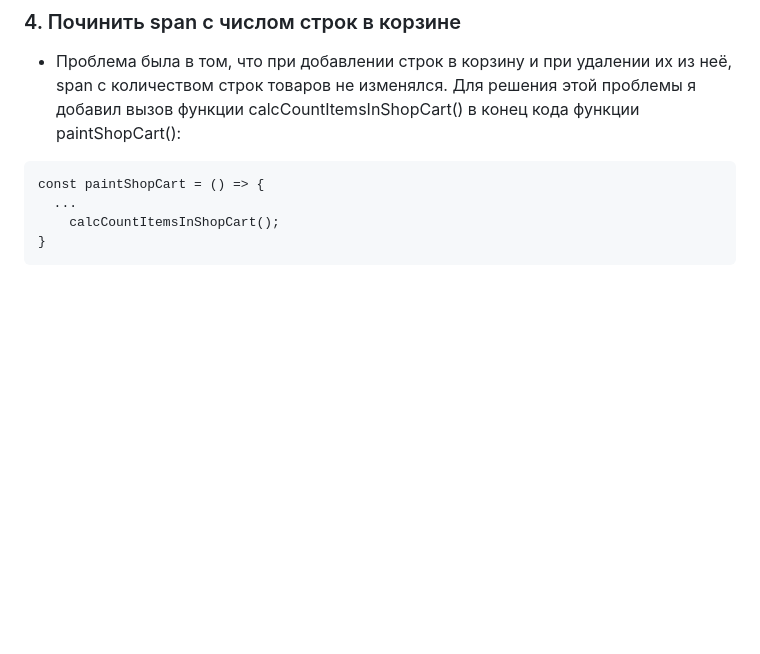
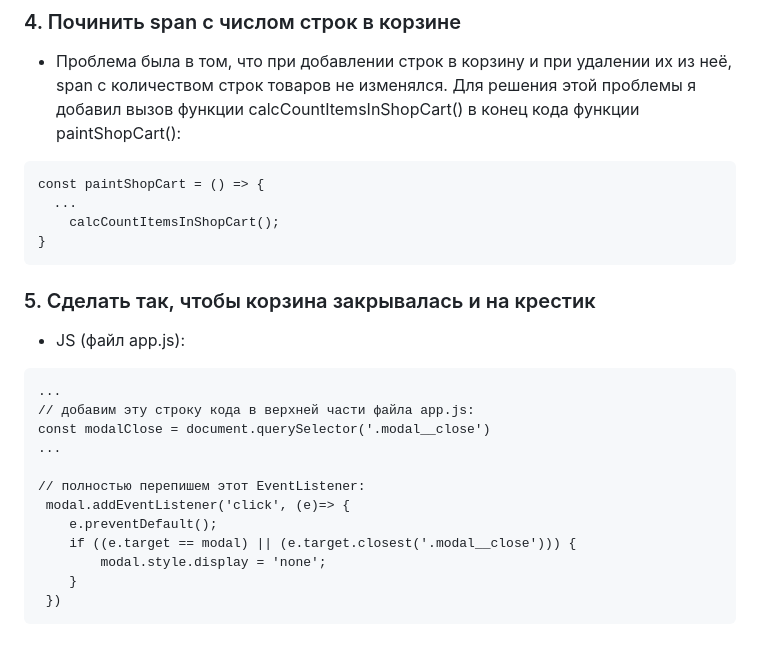
Before and after one commit to aleksandr-sass/jsbymdahw09, a Markdown page: README.md, the part around the change. GitHub-like rendering; blank space fills up the shorter version.

Commit message:
docs: solution for 5th task has been written

````diff
--- a/README.md
+++ b/README.md
@@ -103,3 +103,20 @@ const paintShopCart = () => {
     calcCountItemsInShopCart();
 }
 ```
+
+### 5. Сделать так, чтобы корзина закрывалась и на крестик
+* JS (файл app.js):
+```
+...
+// добавим эту строку кода в верхней части файла app.js:
+const modalClose = document.querySelector('.modal__close')
+...
+
+// полностью перепишем этот EventListener:
+ modal.addEventListener('click', (e)=> {
+    e.preventDefault();
+    if ((e.target == modal) || (e.target.closest('.modal__close'))) {
+        modal.style.display = 'none';
+    }
+ })
+```
````
